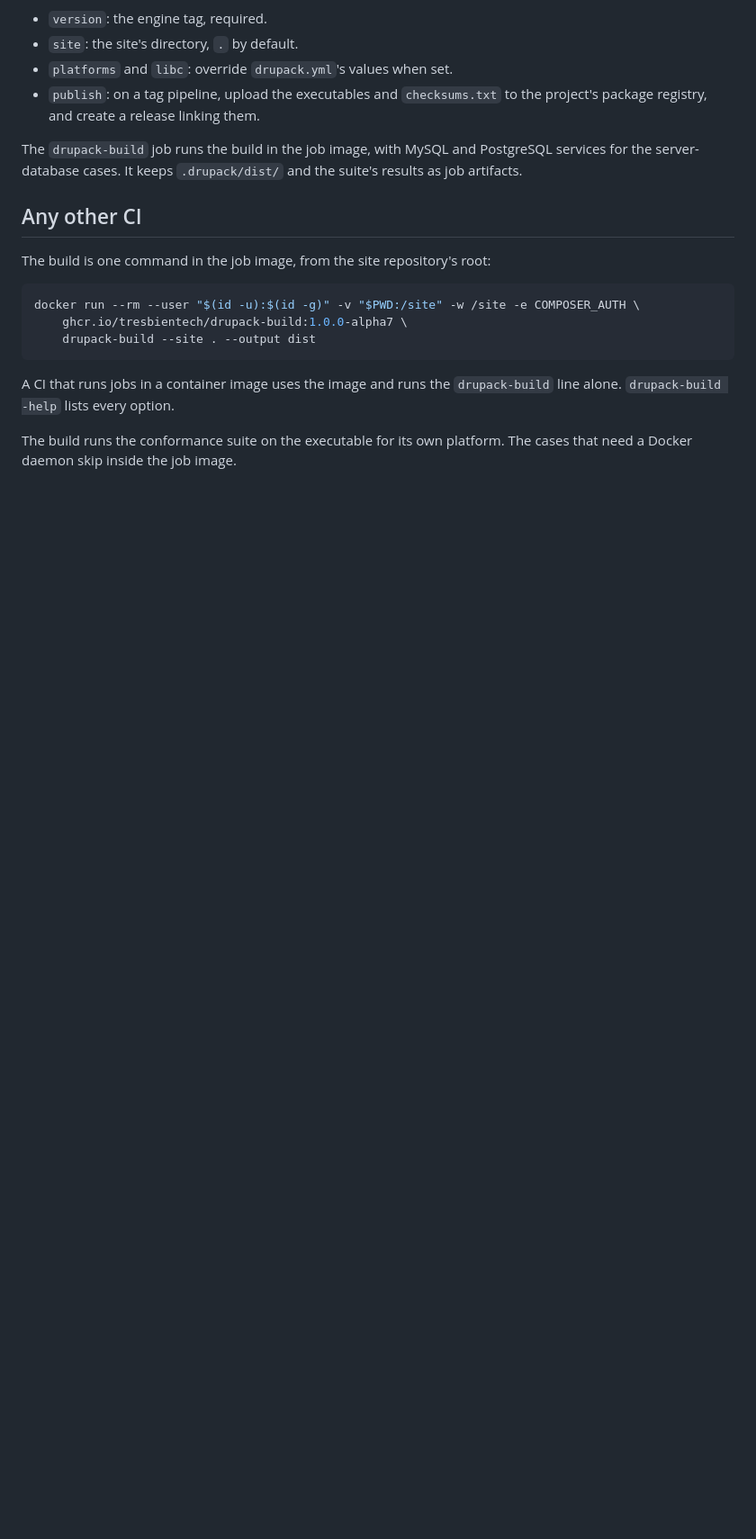
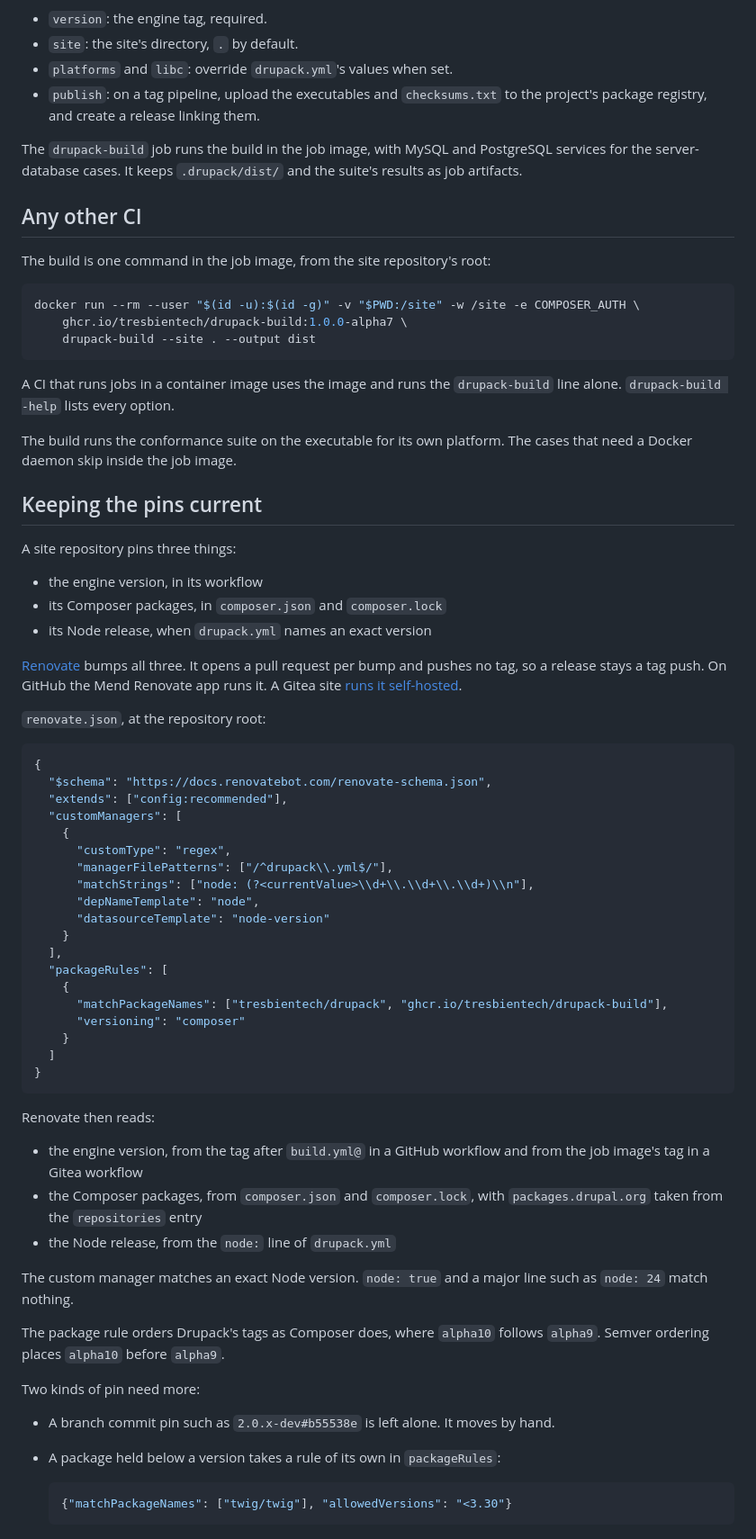
Before and after one commit to tresbientech/drupack, a Markdown page: docs/build-your-site.md, the part around the change. Shown at 90% size. GitHub-like rendering; blank space fills up the shorter version.

Commit message:
document Renovate for a site's pins

````diff
--- a/docs/build-your-site.md
+++ b/docs/build-your-site.md
@@ -362,3 +362,64 @@ A CI that runs jobs in a container image uses the image and runs the
 
 The build runs the conformance suite on the executable for its own platform. The
 cases that need a Docker daemon skip inside the job image.
+
+## Keeping the pins current
+
+A site repository pins three things:
+
+- the engine version, in its workflow
+- its Composer packages, in `composer.json` and `composer.lock`
+- its Node release, when `drupack.yml` names an exact version
+
+[Renovate](https://docs.renovatebot.com/) bumps all three. It opens a pull
+request per bump and pushes no tag, so a release stays a tag push. On GitHub
+the Mend Renovate app runs it. A Gitea site
+[runs it self-hosted](https://docs.renovatebot.com/getting-started/running/).
+
+`renovate.json`, at the repository root:
+
+```json
+{
+  "$schema": "https://docs.renovatebot.com/renovate-schema.json",
+  "extends": ["config:recommended"],
+  "customManagers": [
+    {
+      "customType": "regex",
+      "managerFilePatterns": ["/^drupack\\.yml$/"],
+      "matchStrings": ["node: (?<currentValue>\\d+\\.\\d+\\.\\d+)\\n"],
+      "depNameTemplate": "node",
+      "datasourceTemplate": "node-version"
+    }
+  ],
+  "packageRules": [
+    {
+      "matchPackageNames": ["tresbientech/drupack", "ghcr.io/tresbientech/drupack-build"],
+      "versioning": "composer"
+    }
+  ]
+}
+```
+
+Renovate then reads:
+
+- the engine version, from the tag after `build.yml@` in a GitHub workflow and
+  from the job image's tag in a Gitea workflow
+- the Composer packages, from `composer.json` and `composer.lock`, with
+  `packages.drupal.org` taken from the `repositories` entry
+- the Node release, from the `node:` line of `drupack.yml`
+
+The custom manager matches an exact Node version. `node: true` and a major line
+such as `node: 24` match nothing.
+
+The package rule orders Drupack's tags as Composer does, where `alpha10` follows
+`alpha9`. Semver ordering places `alpha10` before `alpha9`.
+
+Two kinds of pin need more:
+
+- A branch commit pin such as `2.0.x-dev#b55538e` is left alone. It moves by
+  hand.
+- A package held below a version takes a rule of its own in `packageRules`:
+
+  ```json
+  {"matchPackageNames": ["twig/twig"], "allowedVersions": "<3.30"}
+  ```
````
